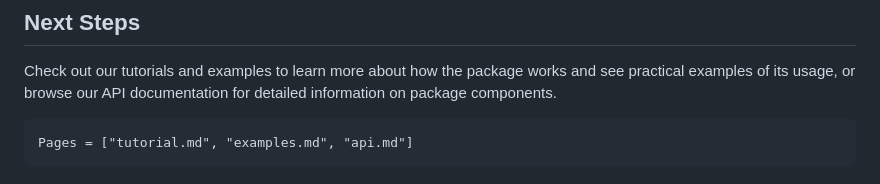
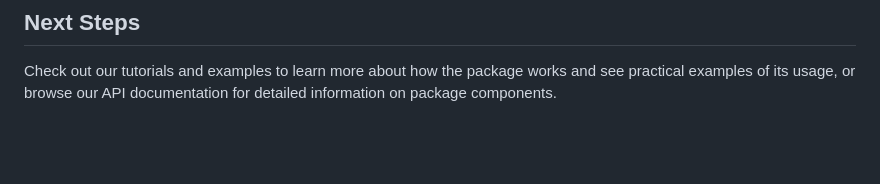
Before and after one commit to cswaney/NetworkHawkesProcesses.jl, a Markdown page: docs/src/index.md, the part around the change. Drawn GitHub-style; blank space fills up the shorter version.

Commit message:
Remove table of contents from index
Not useful given the sidebar, and distracts from paging at bottom of page.

````diff
--- a/docs/src/index.md
+++ b/docs/src/index.md
@@ -142,6 +142,3 @@ Several methods use multithreading to speed up computation. For all such methods
 
 ## Next Steps
 Check out our tutorials and examples to learn more about how the package works and see practical examples of its usage, or browse our API documentation for detailed information on package components.
-```@contents
-Pages = ["tutorial.md", "examples.md", "api.md"]
-```
````
